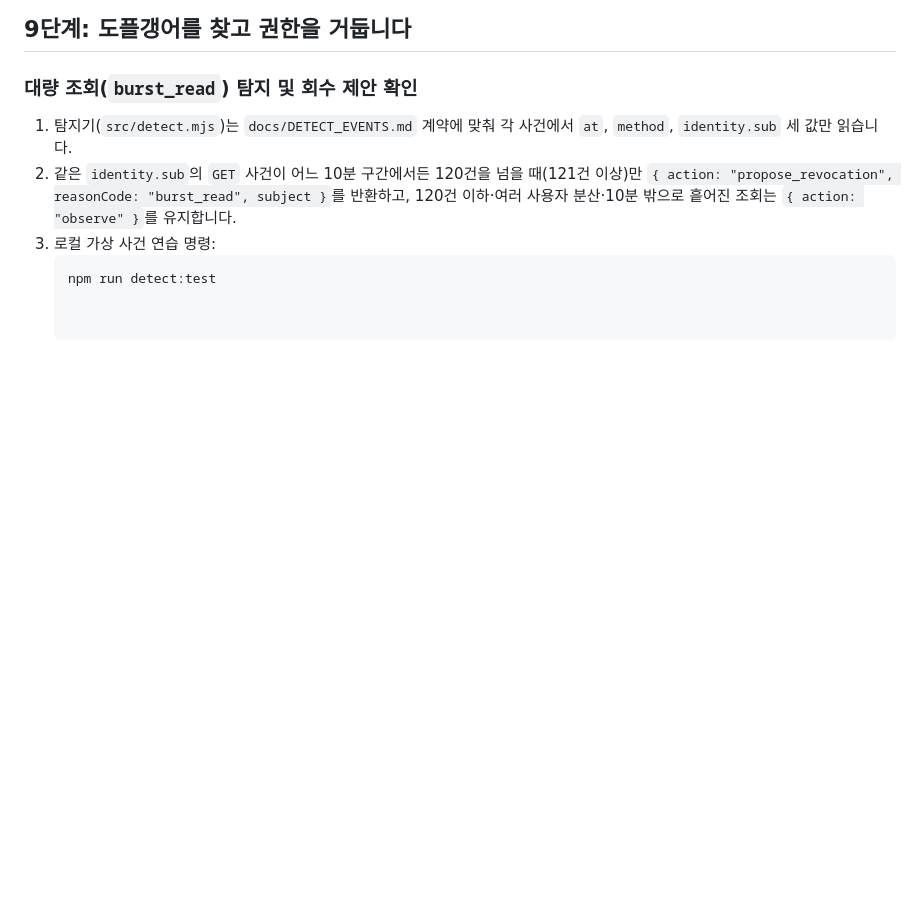
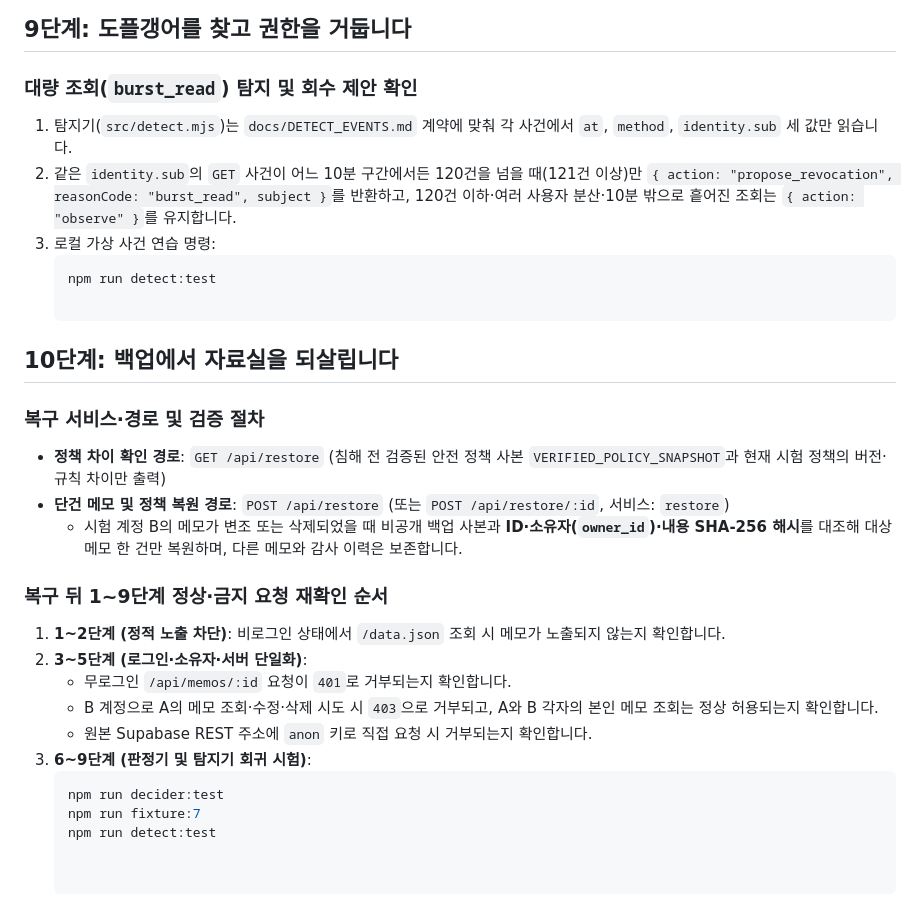
Before and after one commit to wonq-Port/choi-bujang-secret-vault, a Markdown page: README.md, the part around the change. Rendered like a GitHub page; blank space fills up the shorter version.

````diff
--- a/README.md
+++ b/README.md
@@ -66,3 +66,22 @@
 3. 로컬 가상 사건 연습 명령:
    ```bash
    npm run detect:test
+
+## 10단계: 백업에서 자료실을 되살립니다
+
+### 복구 서비스·경로 및 검증 절차
+- **정책 차이 확인 경로**: `GET /api/restore` (침해 전 검증된 안전 정책 사본 `VERIFIED_POLICY_SNAPSHOT`과 현재 시험 정책의 버전·규칙 차이만 출력)
+- **단건 메모 및 정책 복원 경로**: `POST /api/restore` (또는 `POST /api/restore/:id`, 서비스: `restore`)
+  - 시험 계정 B의 메모가 변조 또는 삭제되었을 때 비공개 백업 사본과 **ID·소유자(`owner_id`)·내용 SHA-256 해시**를 대조해 대상 메모 한 건만 복원하며, 다른 메모와 감사 이력은 보존합니다.
+
+### 복구 뒤 1~9단계 정상·금지 요청 재확인 순서
+1. **1~2단계 (정적 노출 차단)**: 비로그인 상태에서 `/data.json` 조회 시 메모가 노출되지 않는지 확인합니다.
+2. **3~5단계 (로그인·소유자·서버 단일화)**:
+   - 무로그인 `/api/memos/:id` 요청이 `401`로 거부되는지 확인합니다.
+   - B 계정으로 A의 메모 조회·수정·삭제 시도 시 `403`으로 거부되고, A와 B 각자의 본인 메모 조회는 정상 허용되는지 확인합니다.
+   - 원본 Supabase REST 주소에 `anon` 키로 직접 요청 시 거부되는지 확인합니다.
+3. **6~9단계 (판정기 및 탐지기 회귀 시험)**:
+   ```bash
+   npm run decider:test
+   npm run fixture:7
+   npm run detect:test
````
